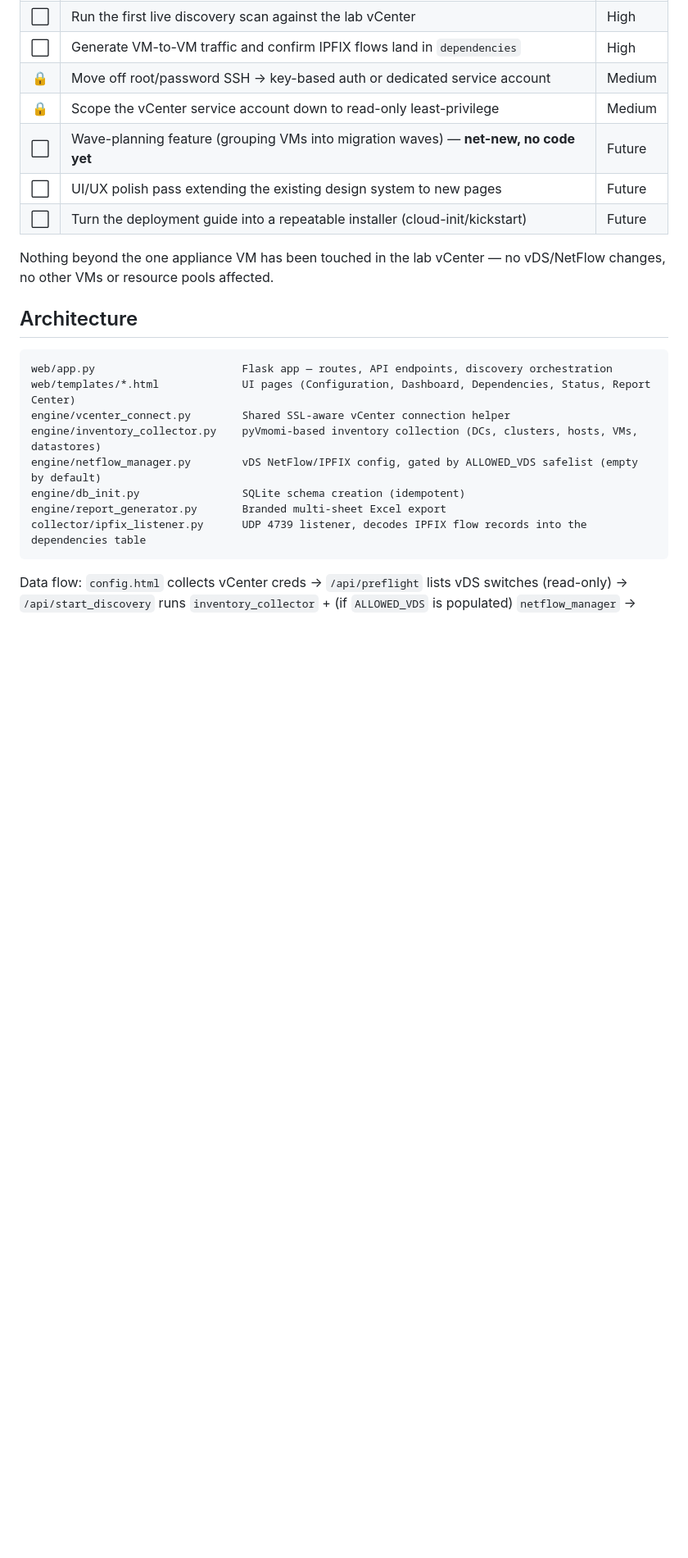
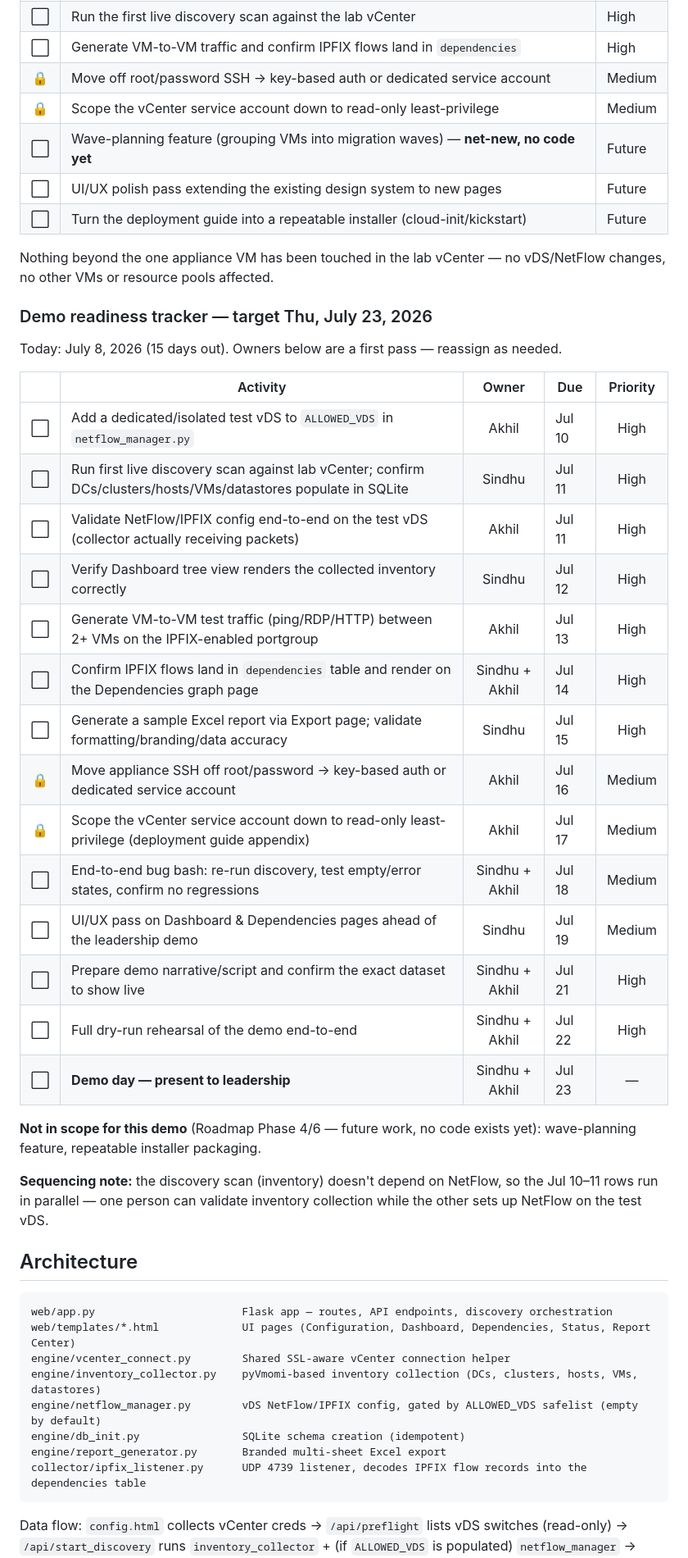
Before and after one commit to sindhusivan/Discovery_Appliance, a Markdown page: README.md, the part around the change. Shown at 82% size. GitHub-like rendering; blank space fills up the shorter version.

Commit message:
Added tracker to the readme file

```diff
--- a/README.md
+++ b/README.md
@@ -34,6 +34,31 @@ Legend: ✅ Done &nbsp;·&nbsp; 🟡 In progress &nbsp;·&nbsp; ⬜ Not started
 | ⬜ | Turn the deployment guide into a repeatable installer (cloud-init/kickstart) | Future |
 
 Nothing beyond the one appliance VM has been touched in the lab vCenter — no vDS/NetFlow changes, no other VMs or resource pools affected.
+
+### Demo readiness tracker — target Thu, July 23, 2026
+
+Today: July 8, 2026 (15 days out). Owners below are a first pass — reassign as needed.
+
+| | Activity | Owner | Due | Priority |
+|:---:|---|:---:|---|:---:|
+| ⬜ | Add a dedicated/isolated test vDS to `ALLOWED_VDS` in `netflow_manager.py` | Akhil | Jul 10 | High |
+| ⬜ | Run first live discovery scan against lab vCenter; confirm DCs/clusters/hosts/VMs/datastores populate in SQLite | Sindhu | Jul 11 | High |
+| ⬜ | Validate NetFlow/IPFIX config end-to-end on the test vDS (collector actually receiving packets) | Akhil | Jul 11 | High |
+| ⬜ | Verify Dashboard tree view renders the collected inventory correctly | Sindhu | Jul 12 | High |
+| ⬜ | Generate VM-to-VM test traffic (ping/RDP/HTTP) between 2+ VMs on the IPFIX-enabled portgroup | Akhil | Jul 13 | High |
+| ⬜ | Confirm IPFIX flows land in `dependencies` table and render on the Dependencies graph page | Sindhu + Akhil | Jul 14 | High |
+| ⬜ | Generate a sample Excel report via Export page; validate formatting/branding/data accuracy | Sindhu | Jul 15 | High |
+| 🔒 | Move appliance SSH off root/password → key-based auth or dedicated service account | Akhil | Jul 16 | Medium |
+| 🔒 | Scope the vCenter service account down to read-only least-privilege (deployment guide appendix) | Akhil | Jul 17 | Medium |
+| ⬜ | End-to-end bug bash: re-run discovery, test empty/error states, confirm no regressions | Sindhu + Akhil | Jul 18 | Medium |
+| ⬜ | UI/UX pass on Dashboard & Dependencies pages ahead of the leadership demo | Sindhu | Jul 19 | Medium |
+| ⬜ | Prepare demo narrative/script and confirm the exact dataset to show live | Sindhu + Akhil | Jul 21 | High |
+| ⬜ | Full dry-run rehearsal of the demo end-to-end | Sindhu + Akhil | Jul 22 | High |
+| ⬜ | **Demo day — present to leadership** | Sindhu + Akhil | Jul 23 | — |
+
+**Not in scope for this demo** (Roadmap Phase 4/6 — future work, no code exists yet): wave-planning feature, repeatable installer packaging.
+
+**Sequencing note:** the discovery scan (inventory) doesn't depend on NetFlow, so the Jul 10–11 rows run in parallel — one person can validate inventory collection while the other sets up NetFlow on the test vDS.
 
 ## Architecture
 
```
